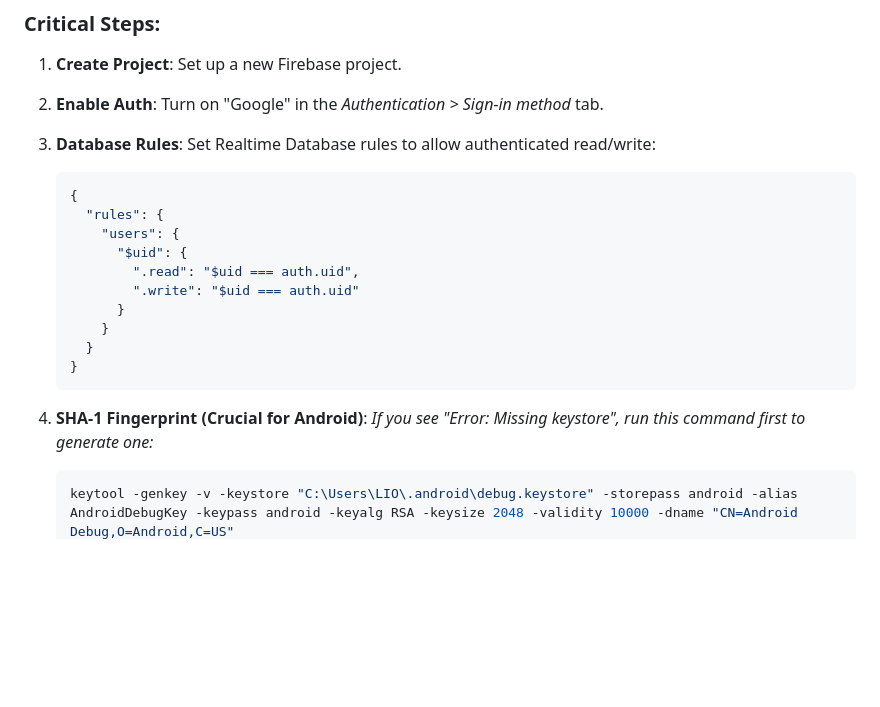
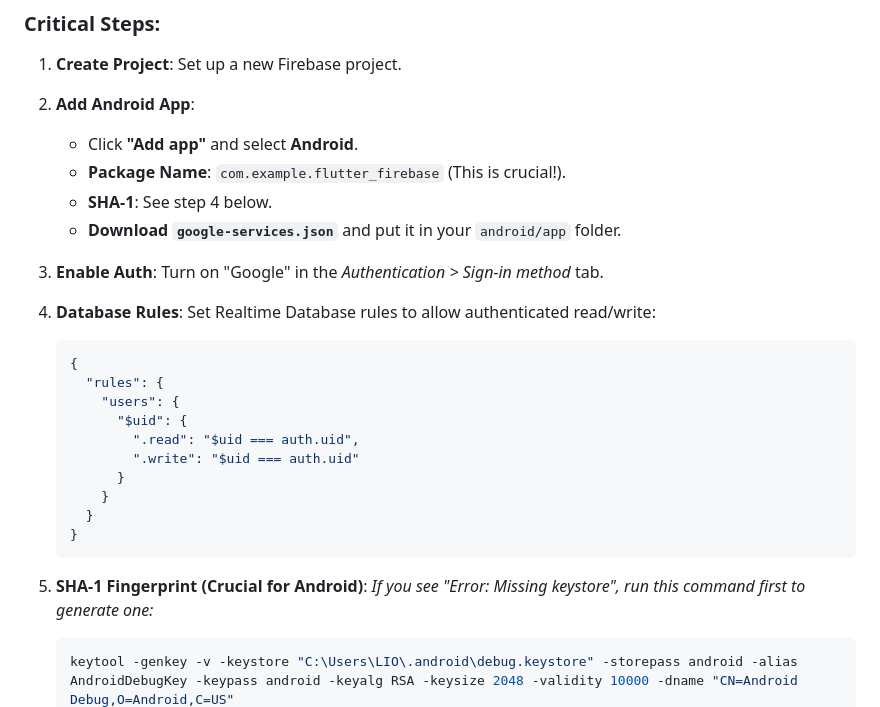
Before and after one commit to L10Messi10/flutter_firebase, a Markdown page: google_auth_lesson.md, the part around the change. Drawn GitHub-style; blank space fills up the shorter version.

Commit message:
docs: update Firebase configuration steps in google_auth_lesson.md
- Added explicit "Add Android App" step with package name and google-services.json instructions
- Reordered steps for better logical flow
- Updated step numbering to reflect changes

The changes clarify the initial Firebase setup process for Android apps, ensuring developers follow the correct sequence to avoid authentication errors related to missing SHA-1 fingerprints or incorrect configuration files.

````diff
--- a/google_auth_lesson.md
+++ b/google_auth_lesson.md
@@ -25,8 +25,13 @@ Before coding, we must configure the project in the [Firebase Console](https://c
 ### Critical Steps:
 
 1.  **Create Project**: Set up a new Firebase project.
-2.  **Enable Auth**: Turn on "Google" in the _Authentication > Sign-in method_ tab.
-3.  **Database Rules**: Set Realtime Database rules to allow authenticated read/write:
+2.  **Add Android App**:
+    - Click **"Add app"** and select **Android**.
+    - **Package Name**: `com.example.flutter_firebase` (This is crucial!).
+    - **SHA-1**: See step 4 below.
+    - **Download `google-services.json`** and put it in your `android/app` folder.
+3.  **Enable Auth**: Turn on "Google" in the _Authentication > Sign-in method_ tab.
+4.  **Database Rules**: Set Realtime Database rules to allow authenticated read/write:
     ```json
     {
       "rules": {
@@ -39,7 +44,7 @@ Before coding, we must configure the project in the [Firebase Console](https://c
       }
     }
     ```
-4.  **SHA-1 Fingerprint (Crucial for Android)**:
+5.  **SHA-1 Fingerprint (Crucial for Android)**:
     _If you see "Error: Missing keystore", run this command first to generate one:_
 
     ```powershell
````
